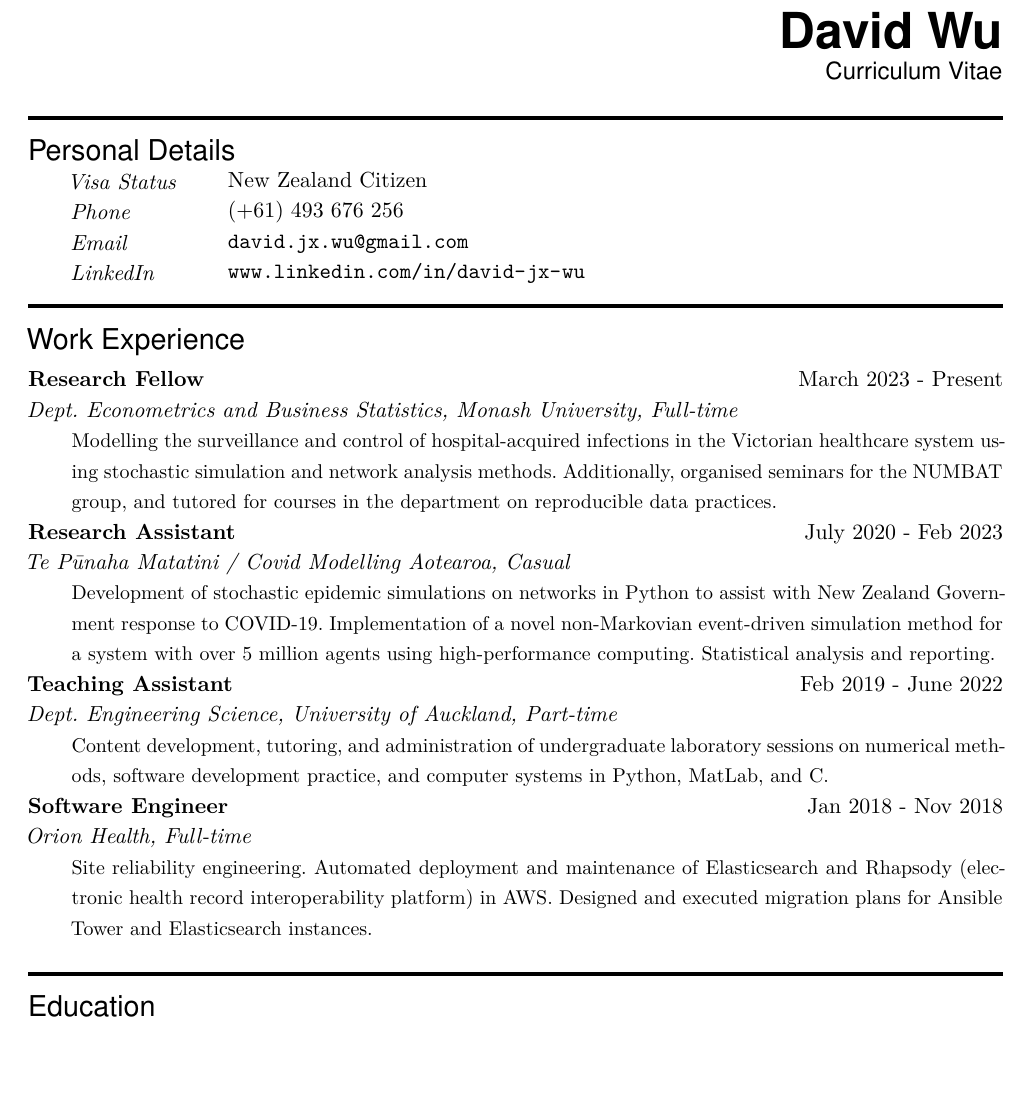
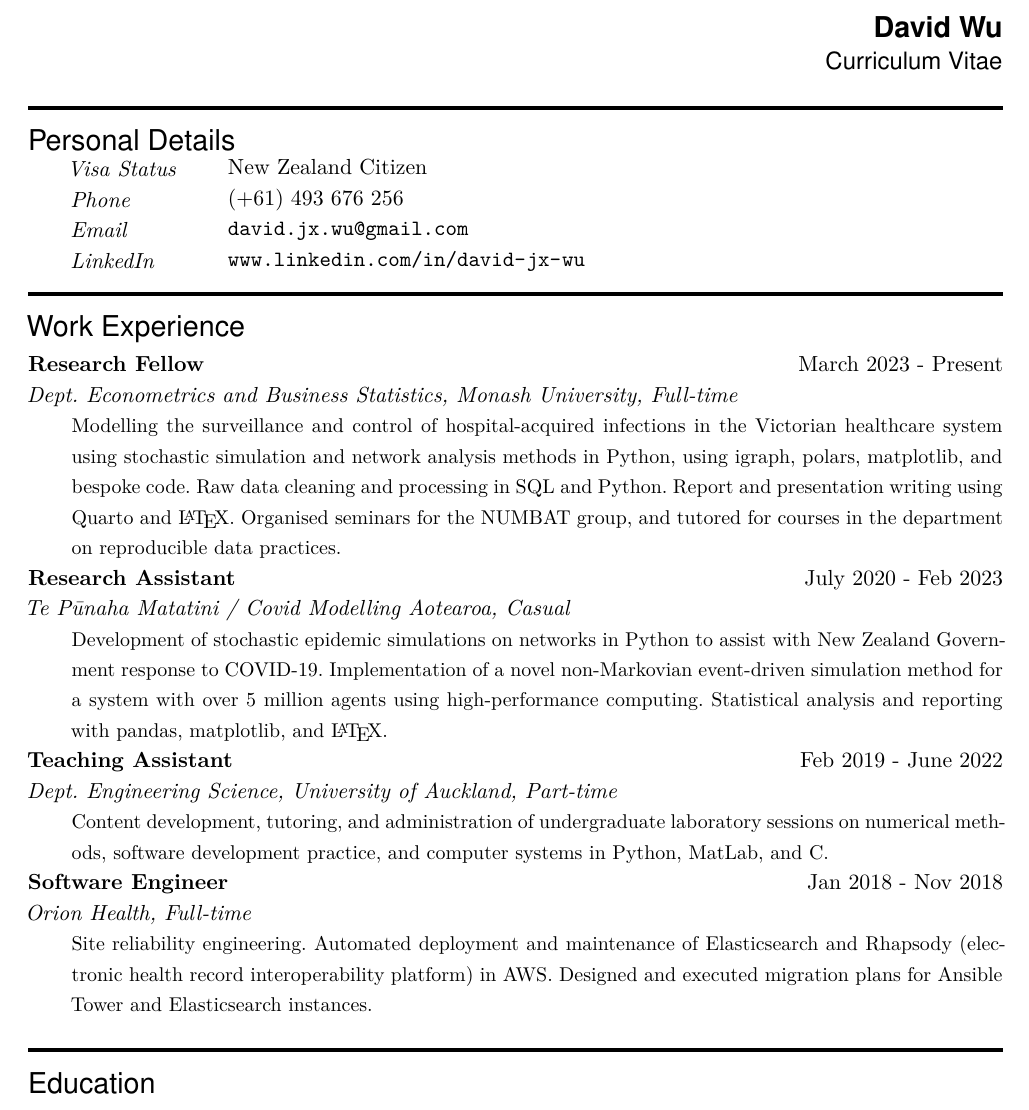
Before and after one commit to dwu402/resume, a LaTeX CV (cv.tex): part of page 1 of 2, cut so that both start at the same text, the shorter picture padded with empty space. Compiled offline with XeLaTeX.

Commit message:
Update CV, shrink name

```diff
--- a/cv.tex
+++ b/cv.tex
@@ -15,7 +15,7 @@
 \newcommand{\pagerule}[1][2pt]{\noindent\rule{\textwidth}{#1}}
 \newcommand{\usingfont}[2]{#1 #2 \par \normalsize \normalfont}
 
-\newcommand{\sectionheader}[1]{\pagerule \vspace{0.05ex} \usingfont{\usefont{T1}{phv}{m}{v} \Large}{\noindent \hspace{-0.5em} #1} \vspace{0.75ex}}
+\newcommand{\sectionheader}[1]{\pagerule \vspace{0.05ex} \usingfont{\usefont{T1}{phv}{m}{v} \Large}{\noindent \hspace{-0.5em} #1} \vspace{0.5ex}}
 
 \newlength{\spacebox}
 \settowidth{\spacebox}{8888888888}
@@ -24,7 +24,7 @@
 
 
 \begin{document}
-\usingfont{\Huge \usefont{T1}{phv}{b}{n}}{\hfill David Wu}
+\usingfont{\Large \usefont{T1}{phv}{b}{n}}{\hfill David Wu}
 \usingfont{\large \usefont{T1}{phv}{m}{n}}{\hfill Curriculum Vitae}
 
 \sectionheader{Personal Details}
@@ -50,9 +50,12 @@
 University, Full-time} \par
 \indented \small {Modelling the surveillance and control of
 hospital-acquired infections in the Victorian healthcare system using
-stochastic simulation and network analysis methods. Additionally,
-organised seminars for the \href{https://numbat.space}{NUMBAT} group,
-and tutored for courses in the department on
+stochastic simulation and network analysis methods in Python, using
+igraph, polars, matplotlib, and bespoke code. Raw data cleaning and
+processing in SQL and Python. Report and presentation writing using
+Quarto and \LaTeX. Organised seminars for the
+\href{https://numbat.space}{NUMBAT} group, and tutored for courses in
+the department on
 \href{https://handbook.monash.edu/2024/units/ETC5513}{reproducible data
 practices}.}
 \normalsize \par\par
@@ -64,7 +67,8 @@ Aotearoa, Casual} \par
 networks in Python to assist with New Zealand Government response to
 COVID-19. Implementation of a novel non-Markovian event-driven
 simulation method for a system with over 5 million agents using
-high-performance computing. Statistical analysis and reporting.}
+high-performance computing. Statistical analysis and reporting with
+pandas, matplotlib, and \LaTeX.}
 \normalsize \par\par
 \noindent \textbf{Teaching Assistant} \hfill
 {Feb 2019 - June 2022} \par
```
Also changed, not shown: contents.yml (+4 -2 lines), cv.pdf, 1 other file.
